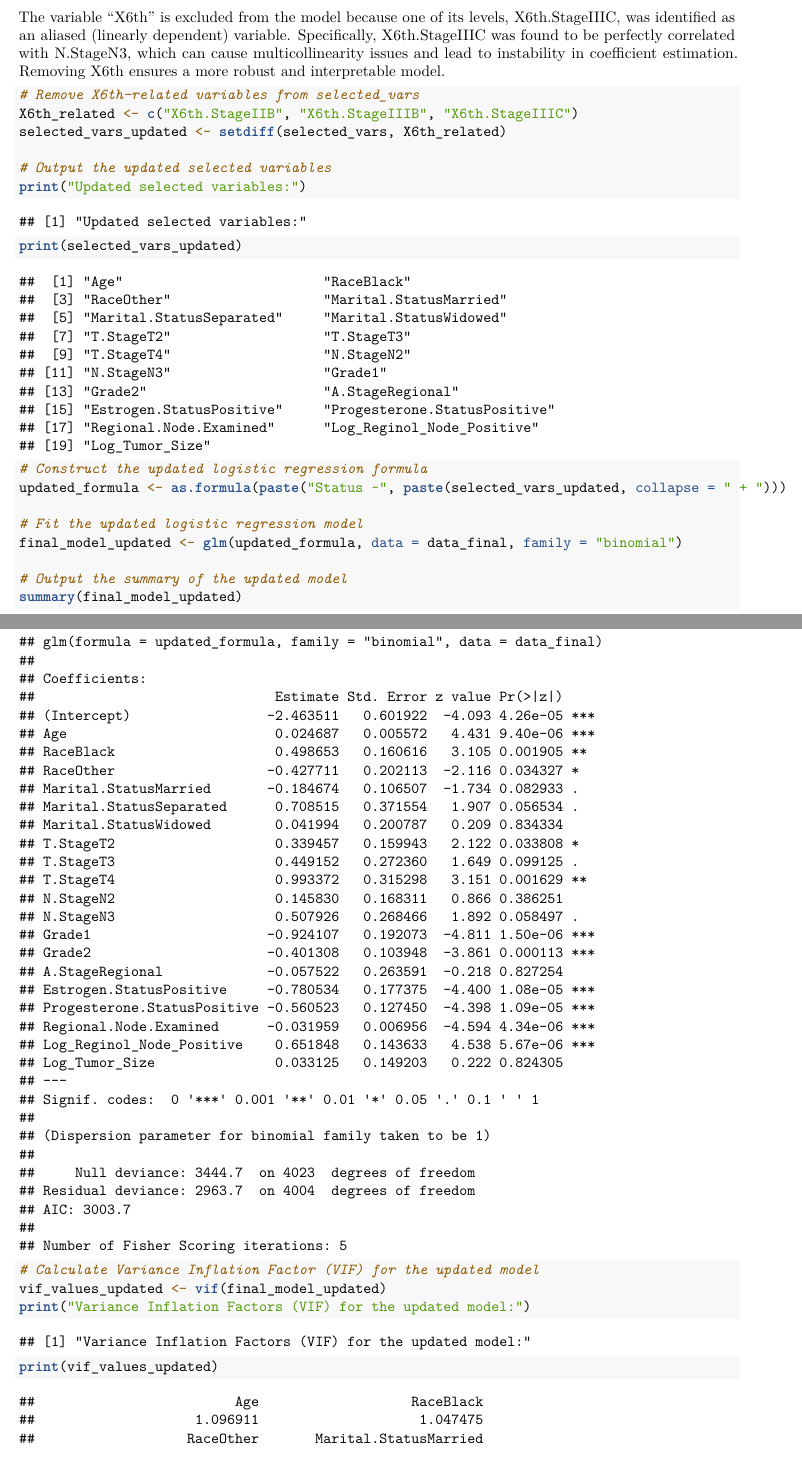
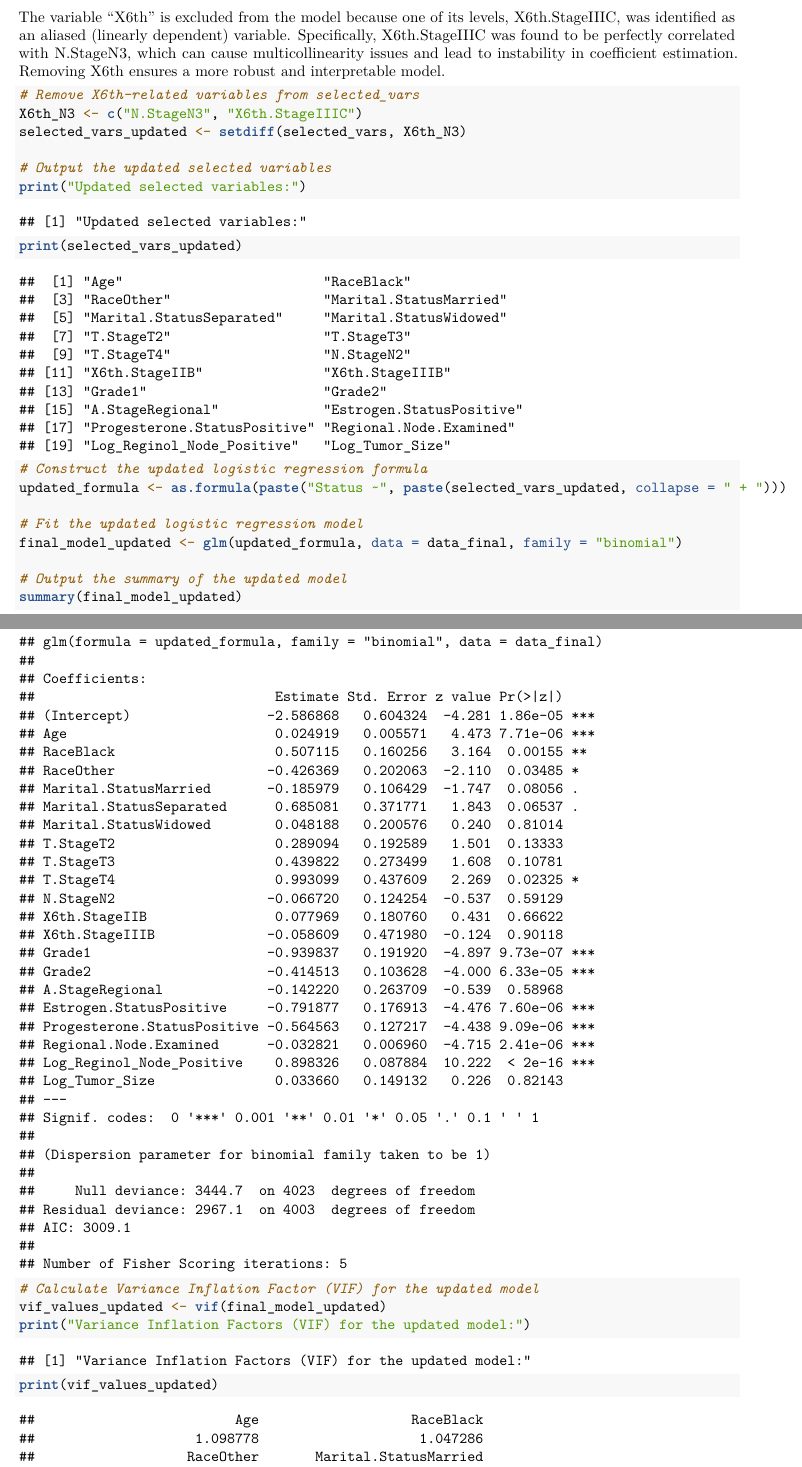
Before and after one commit to Billybeans24/p8130_Final_Project, an R Markdown document (final_project_2.Rmd): two parts of pages 16 and 17 of 23, joined at a grey line, cut so that both start at the same text. Rendered offline with R 4.5, knitr and Pandoc, then LaTeX, with nearby package versions; code that draws random numbers runs with fixed seeds of ours; some code elsewhere in the file could not run offline.

Commit message:
small change

````diff
--- a/final_project_2.Rmd
+++ b/final_project_2.Rmd
@@ -279,8 +279,8 @@ The variable "X6th" is excluded from the model because one of its levels, X6th.S
 
 ```{r}
 # Remove X6th-related variables from selected_vars
-X6th_related <- c("X6th.StageIIB", "X6th.StageIIIB", "X6th.StageIIIC")
-selected_vars_updated <- setdiff(selected_vars, X6th_related)
+X6th_N3 <- c("N.StageN3", "X6th.StageIIIC")
+selected_vars_updated <- setdiff(selected_vars, X6th_N3)
 
 # Output the updated selected variables
 print("Updated selected variables:")
````
Also changed, not shown: final_project_2_files/figure-latex/unnamed-chunk-15-1.pdf (added), final_project_2_files/figure-latex/unnamed-chunk-4-1.pdf (added), final_project_2_files/figure-latex/unnamed-chunk-5-1.pdf (added), final_project_2_files/figure-latex/unnamed-chunk-5-2.pdf (added), final_project_2_files/figure-latex/unnamed-chunk-5-3.pdf (added), final_project_2_files/figure-latex/unnamed-chunk-5-4.pdf (added), final_project_2_files/figure-latex/unnamed-chunk-6-1.pdf (added), final_project_2_files/figure-latex/unnamed-chunk-6-2.pdf (added).
